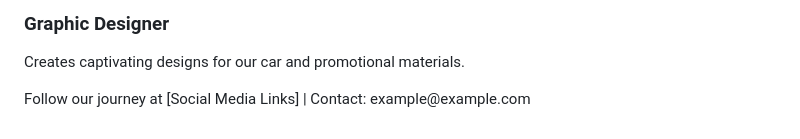
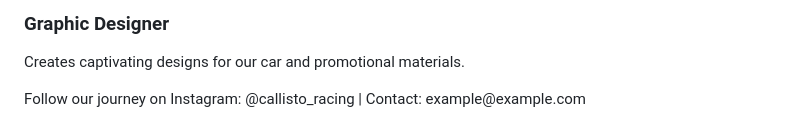
Before and after one commit to callistoracing/callistoracing.github.io, a Markdown page: index.md, the part around the change. Drawn GitHub-style.

```diff
--- a/index.md
+++ b/index.md
@@ -144,7 +144,7 @@
 
   <!-- Footer Section -->
   <footer>
-    <p>Follow our journey at [Social Media Links] | Contact: example@example.com</p>
+    <p>Follow our journey on Instagram: @callisto_racing | Contact: example@example.com</p>
   </footer>
 
 </body>
```
